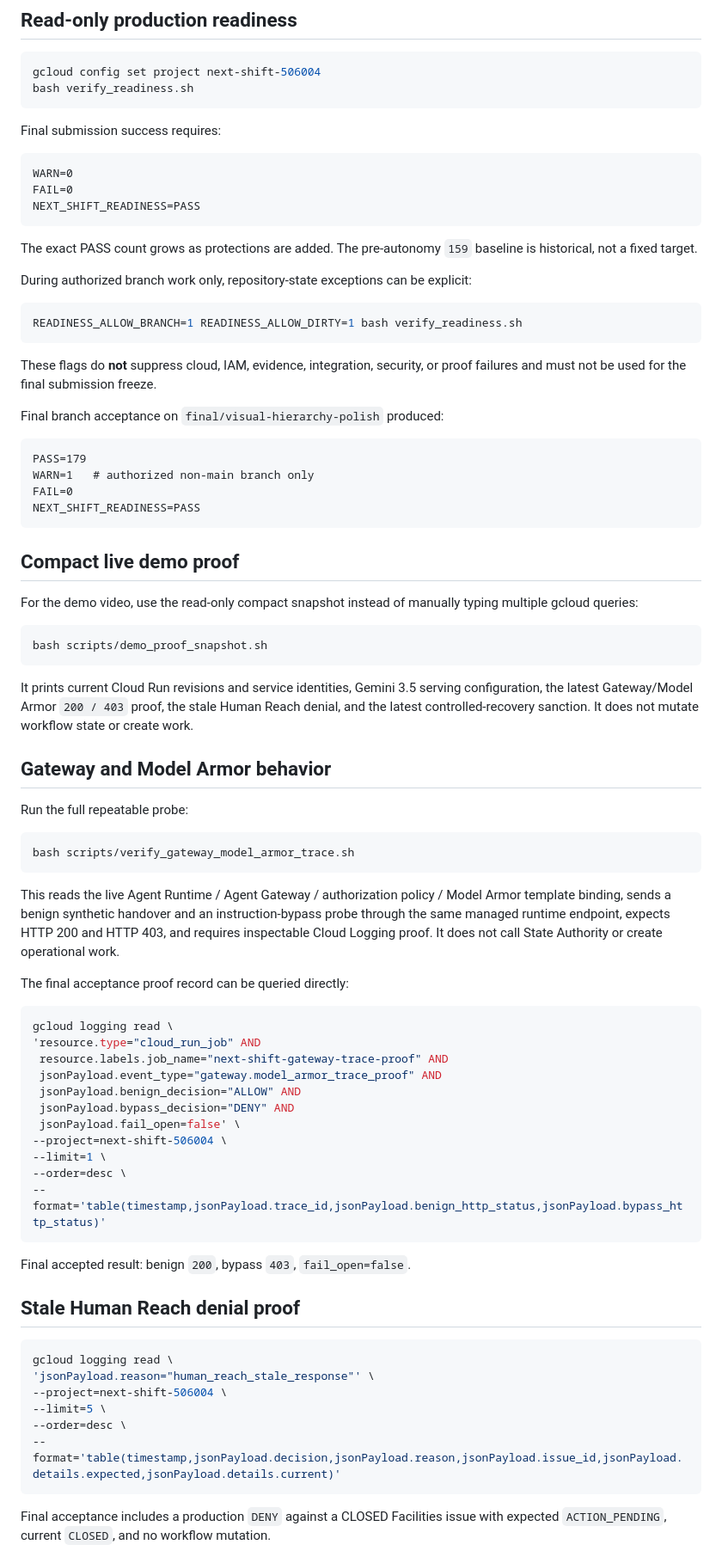
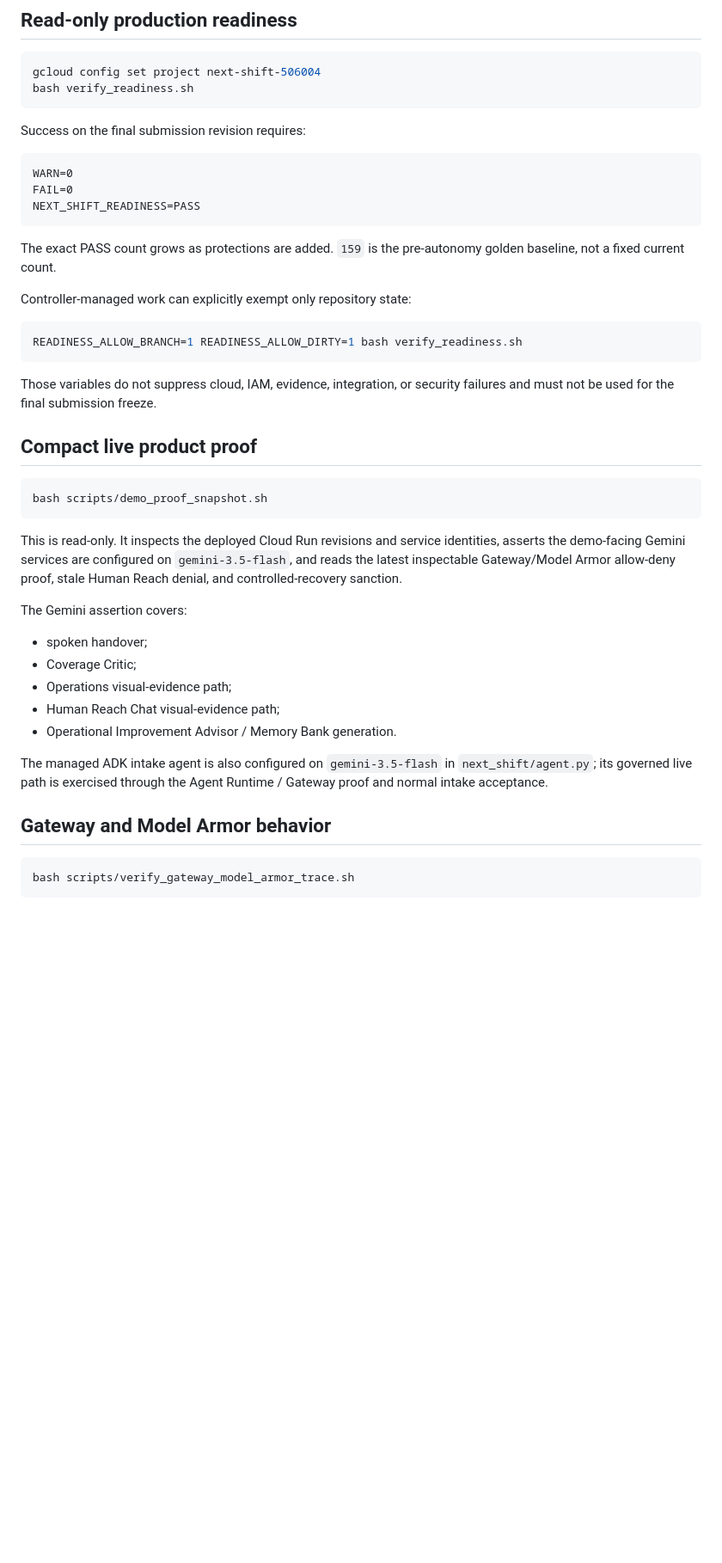
Before and after one commit to Paddyboy76/next-shift, a Markdown page: docs/verification.md, the part around one of its changes. Shown at 86% size. Drawn GitHub-style; blank space fills up the shorter version.

````diff
--- a/docs/verification.md
+++ b/docs/verification.md
@@ -17,7 +17,7 @@ gcloud config set project next-shift-506004
 bash verify_readiness.sh
 ```
 
-Final submission success requires:
+Success on the final submission revision requires:
 
 ```text
 WARN=0
@@ -25,73 +25,37 @@ FAIL=0
 NEXT_SHIFT_READINESS=PASS
 ```
 
-The exact PASS count grows as protections are added. The pre-autonomy `159` baseline is historical, not a fixed target.
+The exact PASS count grows as protections are added. `159` is the pre-autonomy golden baseline, not a fixed current count.
 
-During authorized branch work only, repository-state exceptions can be explicit:
+Controller-managed work can explicitly exempt only repository state:
 
 ```bash
 READINESS_ALLOW_BRANCH=1 READINESS_ALLOW_DIRTY=1 bash verify_readiness.sh
 ```
 
-These flags do **not** suppress cloud, IAM, evidence, integration, security, or proof failures and must not be used for the final submission freeze.
+Those variables do not suppress cloud, IAM, evidence, integration, or security failures and must not be used for the final submission freeze.
 
-Final branch acceptance on `final/visual-hierarchy-polish` produced:
-
-```text
-PASS=179
-WARN=1   # authorized non-main branch only
-FAIL=0
-NEXT_SHIFT_READINESS=PASS
-```
-
-## Compact live demo proof
-
-For the demo video, use the read-only compact snapshot instead of manually typing multiple gcloud queries:
+## Compact live product proof
 
 ```bash
 bash scripts/demo_proof_snapshot.sh
 ```
 
-It prints current Cloud Run revisions and service identities, Gemini 3.5 serving configuration, the latest Gateway/Model Armor `200 / 403` proof, the stale Human Reach denial, and the latest controlled-recovery sanction. It does not mutate workflow state or create work.
+This is read-only. It inspects the deployed Cloud Run revisions and service identities, asserts the demo-facing Gemini services are configured on `gemini-3.5-flash`, and reads the latest inspectable Gateway/Model Armor allow-deny proof, stale Human Reach denial, and controlled-recovery sanction.
+
+The Gemini assertion covers:
+
+- spoken handover;
+- Coverage Critic;
+- Operations visual-evidence path;
+- Human Reach Chat visual-evidence path;
+- Operational Improvement Advisor / Memory Bank generation.
+
+The managed ADK intake agent is also configured on `gemini-3.5-flash` in `next_shift/agent.py`; its governed live path is exercised through the Agent Runtime / Gateway proof and normal intake acceptance.
 
 ## Gateway and Model Armor behavior
-
-Run the full repeatable probe:
 
 ```bash
 bash scripts/verify_gateway_model_armor_trace.sh
 ```
 
-This reads the live Agent Runtime / Agent Gateway / authorization policy / Model Armor template binding, sends a benign synthetic handover and an instruction-bypass probe through the same managed runtime endpoint, expects HTTP 200 and HTTP 403, and requires inspectable Cloud Logging proof. It does not call State Authority or create operational work.
-
-The final acceptance proof record can be queried directly:
-
-```bash
-gcloud logging read \
-'resource.type="cloud_run_job" AND
- resource.labels.job_name="next-shift-gateway-trace-proof" AND
- jsonPayload.event_type="gateway.model_armor_trace_proof" AND
- jsonPayload.benign_decision="ALLOW" AND
- jsonPayload.bypass_decision="DENY" AND
- jsonPayload.fail_open=false' \
---project=next-shift-506004 \
---limit=1 \
---order=desc \
---format='table(timestamp,jsonPayload.trace_id,jsonPayload.benign_http_status,jsonPayload.bypass_http_status)'
-```
-
-Final accepted result: benign `200`, bypass `403`, `fail_open=false`.
-
-## Stale Human Reach denial proof
-
-```bash
-gcloud logging read \
-'jsonPayload.reason="human_reach_stale_response"' \
---project=next-shift-506004 \
---limit=5 \
---order=desc \
---format='table(timestamp,jsonPayload.decision,jsonPayload.reason,jsonPayload.issue_id,jsonPayload.details.expected,jsonPayload.details.current)'
-```
-
-Final acceptance includes a production `DENY` against a CLOSED Facilities issue with expected `ACTION_PENDING`, current `CLOSED`, and no workflow mutation.
-
````
Also changed, not shown: other parts of docs/verification.md (+10 -68 lines).
